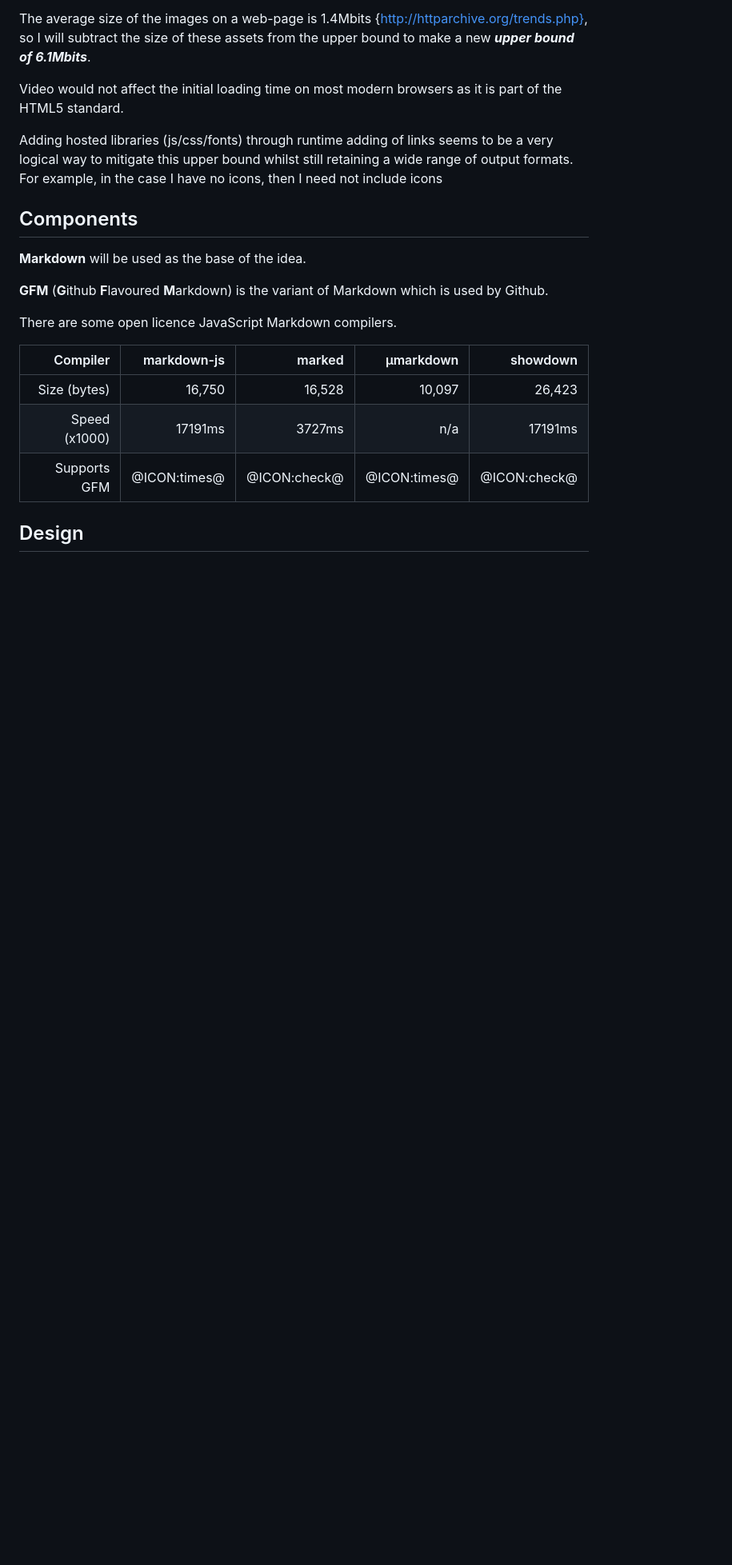
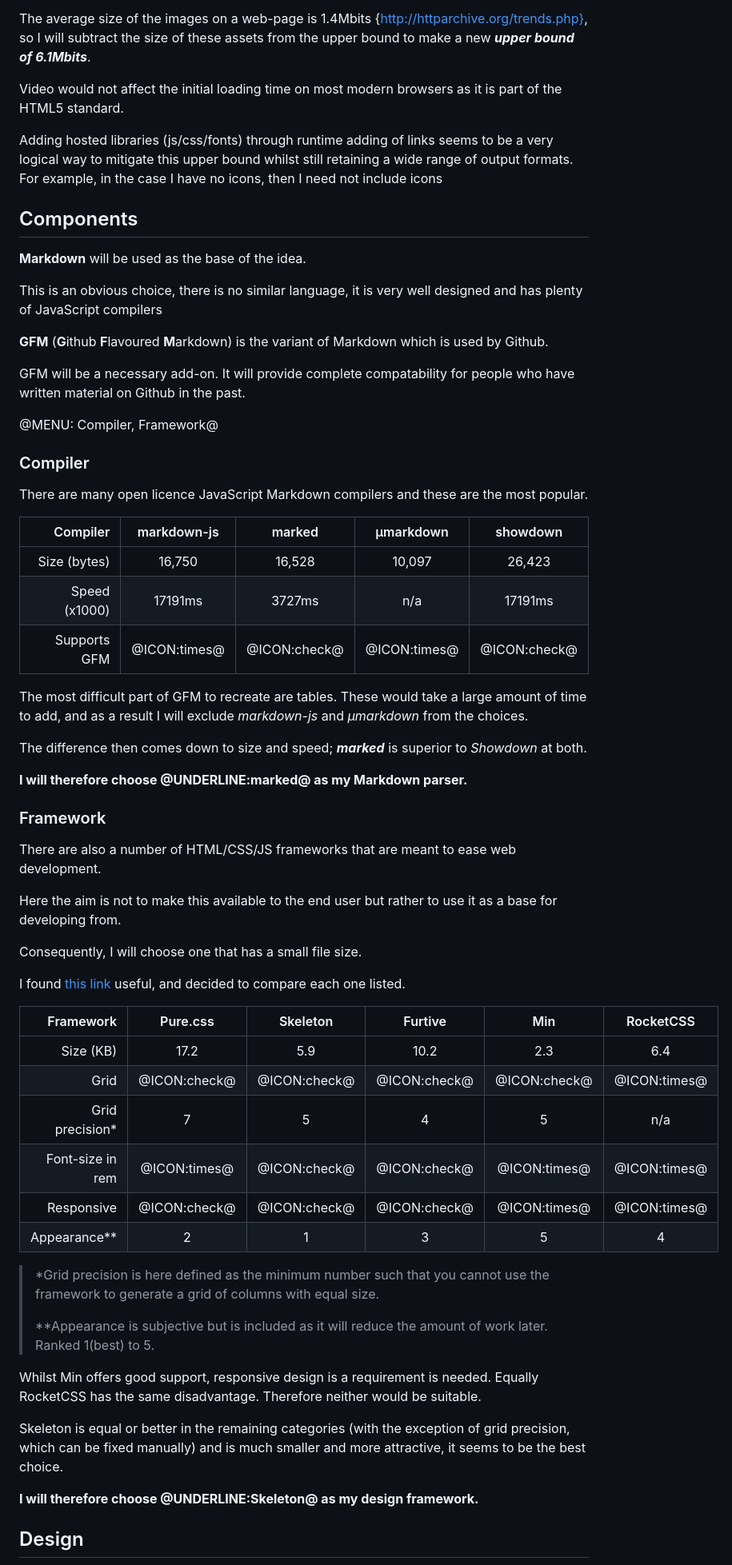
Before and after one commit to goldenforever/goldenforever.github.io, a Markdown page: README.md, the part around the change printed below. Shown: that part at 80% size. Rendered like a GitHub page; blank space fills up the shorter version.

Commit message:
Changed theme to Skeleton

```diff
--- a/README.md
+++ b/README.md
@@ -125,15 +125,65 @@ need not include icons
 
 **Markdown** will be used as the base of the idea.
 
+This is an obvious choice, there is no similar language, it is very well designed and
+has plenty of JavaScript compilers
+
 **GFM** (**G**ithub **F**lavoured **M**arkdown) is the variant of Markdown which is used by Github.
 
-There are some open licence JavaScript Markdown compilers.
+GFM will be a necessary add-on. It will provide complete compatability for people who
+have written material on Github in the past.
 
-Compiler     | markdown-js   | marked       | &#181;markdown | showdown
-------------:|--------------:|-------------:|---------------:|--------------:
-Size (bytes) |  16,750       | 16,528       | 10,097         | 26,423
-Speed (x1000)|  17191ms      | 3727ms       | n/a            | 17191ms
-Supports GFM |  @ICON:times@ | @ICON:check@ | @ICON:times@   | @ICON:check@
+@MENU: Compiler, Framework@
+
+### Compiler
+
+There are many open licence JavaScript Markdown compilers and these are the most popular.
+
+Compiler     |  markdown-js |    marked    | &#181;markdown |   showdown
+------------:|:------------:|:------------:|:--------------:|:-------------:
+Size (bytes) |    16,750    |    16,528    |    10,097      |    26,423
+Speed (x1000)|    17191ms   |    3727ms    |     n/a        |    17191ms
+Supports GFM | @ICON:times@ | @ICON:check@ |  @ICON:times@  | @ICON:check@
+
+The most difficult part of GFM to recreate are tables. These would take a large amount of time
+to add, and as a result I will exclude *markdown-js* and *&#181;markdown* from the choices.
+
+The difference then comes down to size and speed; ***marked*** is superior to *Showdown* at both.
+
+**I will therefore choose @UNDERLINE:marked@ as my Markdown parser.**
+
+### Framework
+
+There are also a number of HTML/CSS/JS frameworks that are meant to ease web development.
+
+Here the aim is not to make this available to the end user but rather to use it as a
+base for developing from.
+
+Consequently, I will choose one that has a small file size.
+
+I found [this link](//www.hongkiat.com/blog/bootstrap-alternatives/) useful, and decided to compare each one listed.
+
+Framework       |   Pure.css   |   Skeleton   |    Furtive   |     Min      |   RocketCSS
+---------------:|:------------:|:------------:|:------------:|:------------:|:------------:
+Size (KB)       |     17.2     |      5.9     |     10.2     |     2.3      |     6.4
+Grid            | @ICON:check@ | @ICON:check@ | @ICON:check@ | @ICON:check@ | @ICON:times@
+Grid precision\*|       7      |       5      |       4      |       5      |     n/a
+Font-size in rem| @ICON:times@ | @ICON:check@ | @ICON:check@ | @ICON:times@ | @ICON:times@
+Responsive      | @ICON:check@ | @ICON:check@ | @ICON:check@ | @ICON:times@ | @ICON:times@
+Appearance\*\*  |       2      |      1       |      3       |      5       |      4
+
+> \*Grid precision is here defined as the minimum number such that you cannot use the framework
+to generate a grid of columns with equal size.
+>
+> \*\*Appearance is subjective but is included as it will reduce the amount of work later. Ranked 1(best) to 5.
+
+Whilst Min offers good support, responsive design is a requirement is needed. Equally RocketCSS has
+the same disadvantage. Therefore neither would be suitable.
+
+Skeleton is equal or better in the remaining categories (with the exception of grid precision, which can
+be fixed manually) and is much smaller and more attractive, it seems to be the best choice.
+
+**I will therefore choose @UNDERLINE:Skeleton@ as my design framework.**
 
 ## Design
 
```
Also changed, not shown: other parts of README.md (+9 -13 lines), hello.md (added, +7 -0 lines), images/diagram.png (added), 6 other files.
